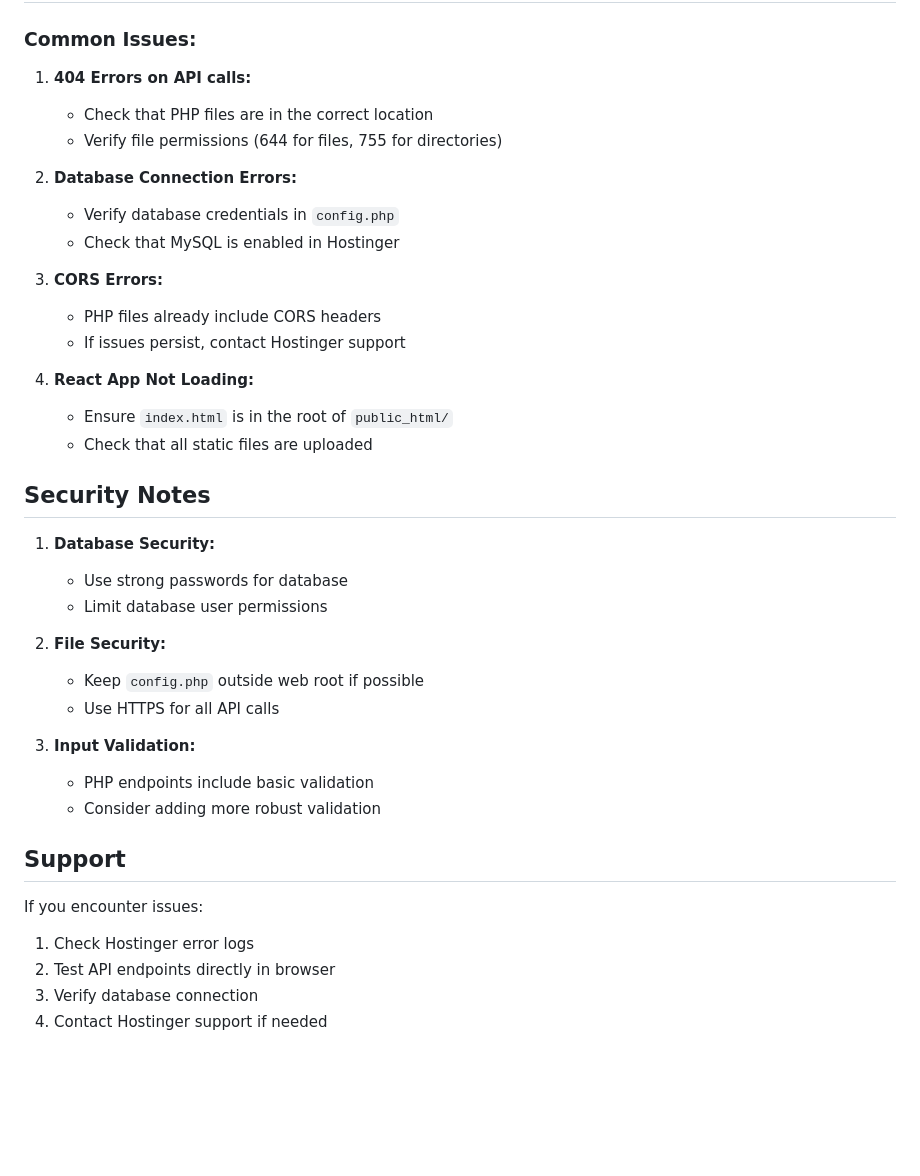
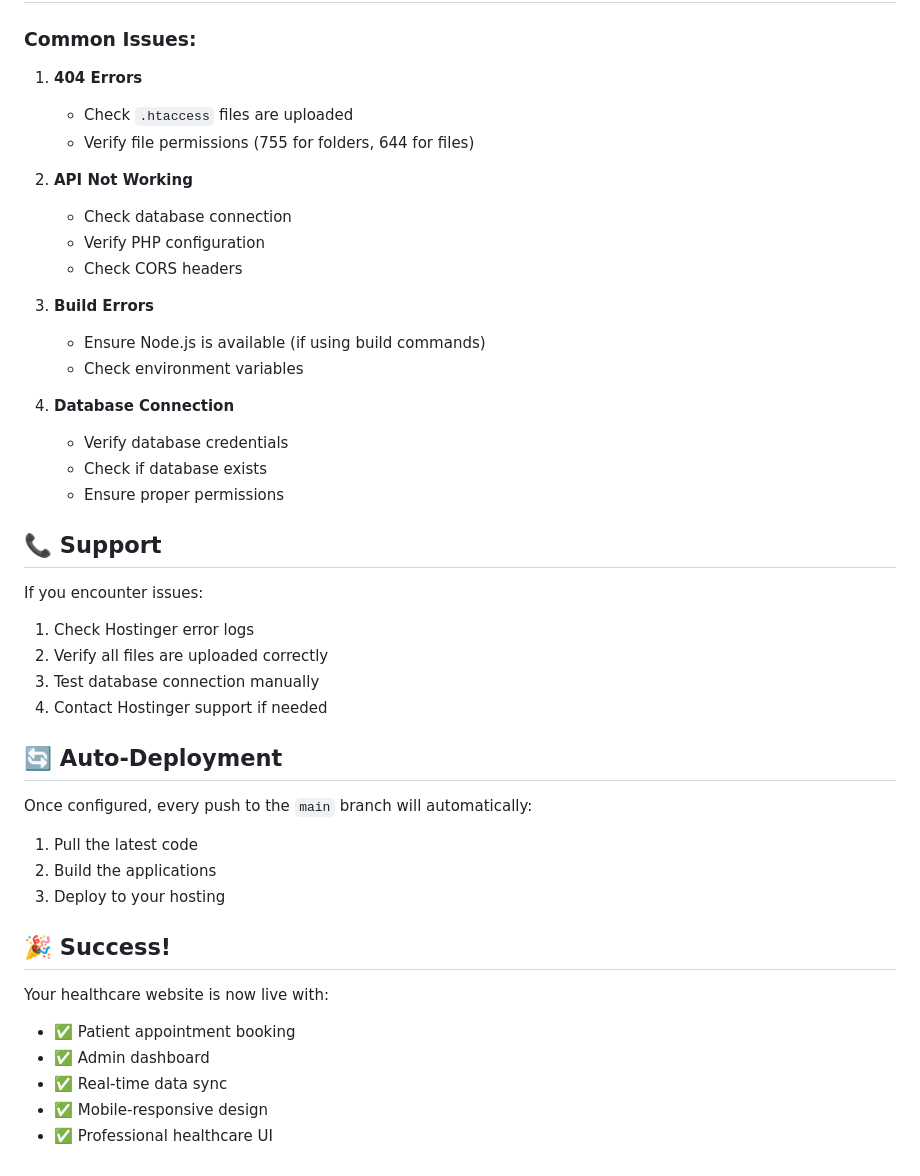
Before and after one commit to jason21333/BodyMindBalance_Hostringer, a Markdown page: DEPLOYMENT_GUIDE.md, the part around the change printed below. Drawn GitHub-style; blank space fills up the shorter version.

Commit message:
Add comprehensive deployment guide for Hostinger

```diff
--- a/DEPLOYMENT_GUIDE.md
+++ b/DEPLOYMENT_GUIDE.md
@@ -123,40 +134,44 @@ INSERT INTO services (name, description, price) VALUES
 
 ### Common Issues:
 
-1. **404 Errors on API calls:**
-   - Check that PHP files are in the correct location
-   - Verify file permissions (644 for files, 755 for directories)
+1. **404 Errors**
+   - Check `.htaccess` files are uploaded
+   - Verify file permissions (755 for folders, 644 for files)
 
-2. **Database Connection Errors:**
-   - Verify database credentials in `config.php`
-   - Check that MySQL is enabled in Hostinger
+2. **API Not Working**
+   - Check database connection
+   - Verify PHP configuration
+   - Check CORS headers
 
-3. **CORS Errors:**
-   - PHP files already include CORS headers
-   - If issues persist, contact Hostinger support
+3. **Build Errors**
+   - Ensure Node.js is available (if using build commands)
+   - Check environment variables
 
-4. **React App Not Loading:**
-   - Ensure `index.html` is in the root of `public_html/`
-   - Check that all static files are uploaded
+4. **Database Connection**
+   - Verify database credentials
+   - Check if database exists
+   - Ensure proper permissions
 
-## Security Notes
-
-1. **Database Security:**
-   - Use strong passwords for database
-   - Limit database user permissions
-
-2. **File Security:**
-   - Keep `config.php` outside web root if possible
-   - Use HTTPS for all API calls
-
-3. **Input Validation:**
-   - PHP endpoints include basic validation
-   - Consider adding more robust validation
-
-## Support
+## 📞 Support
 
 If you encounter issues:
 1. Check Hostinger error logs
-2. Test API endpoints directly in browser
-3. Verify database connection
+2. Verify all files are uploaded correctly
+3. Test database connection manually
 4. Contact Hostinger support if needed
+
+## 🔄 Auto-Deployment
+
+Once configured, every push to the `main` branch will automatically:
+1. Pull the latest code
+2. Build the applications
+3. Deploy to your hosting
+
+## 🎉 Success!
+
+Your healthcare website is now live with:
+- ✅ Patient appointment booking
+- ✅ Admin dashboard
+- ✅ Real-time data sync
+- ✅ Mobile-responsive design
+- ✅ Professional healthcare UI
```
Also changed, not shown: other parts of DEPLOYMENT_GUIDE.md (+127 -116 lines).
